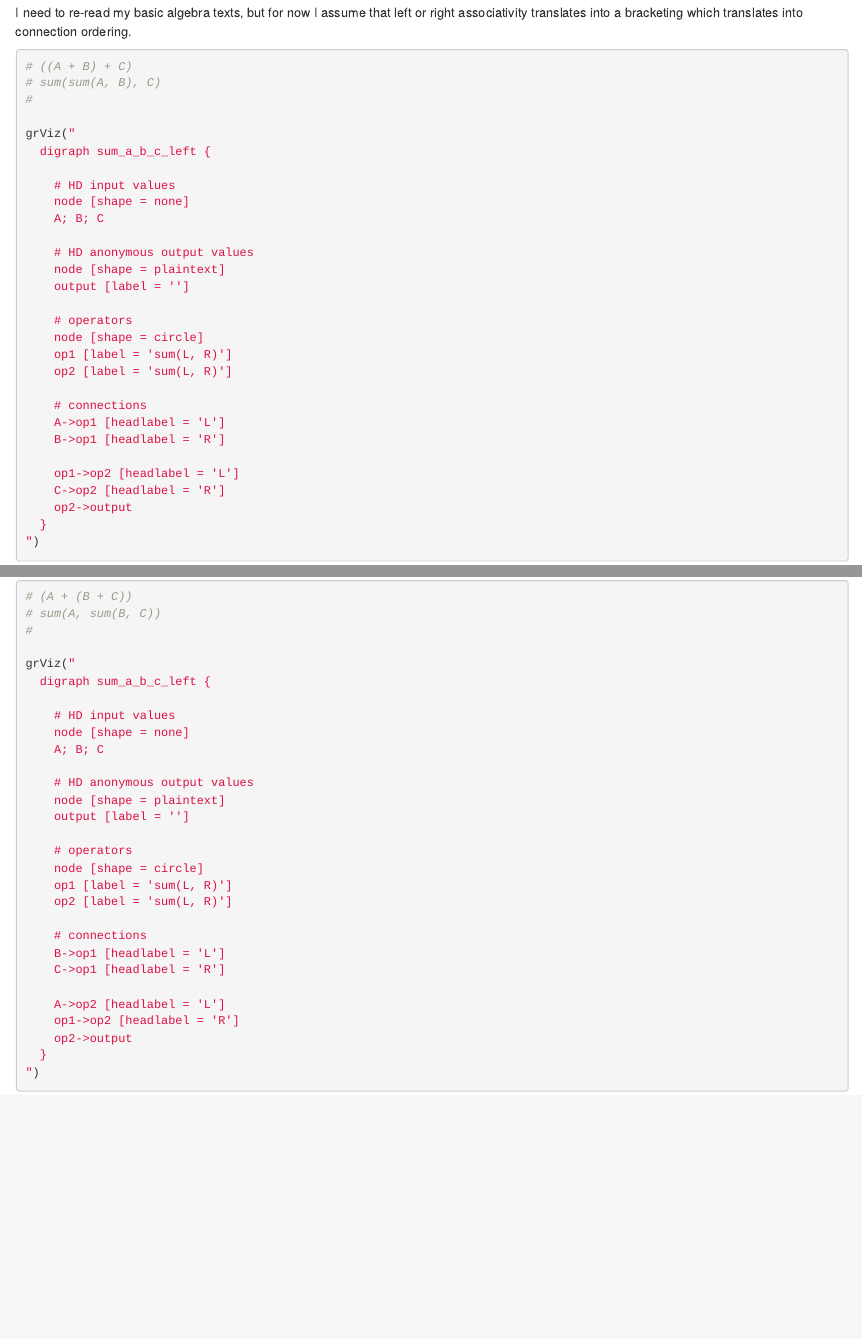
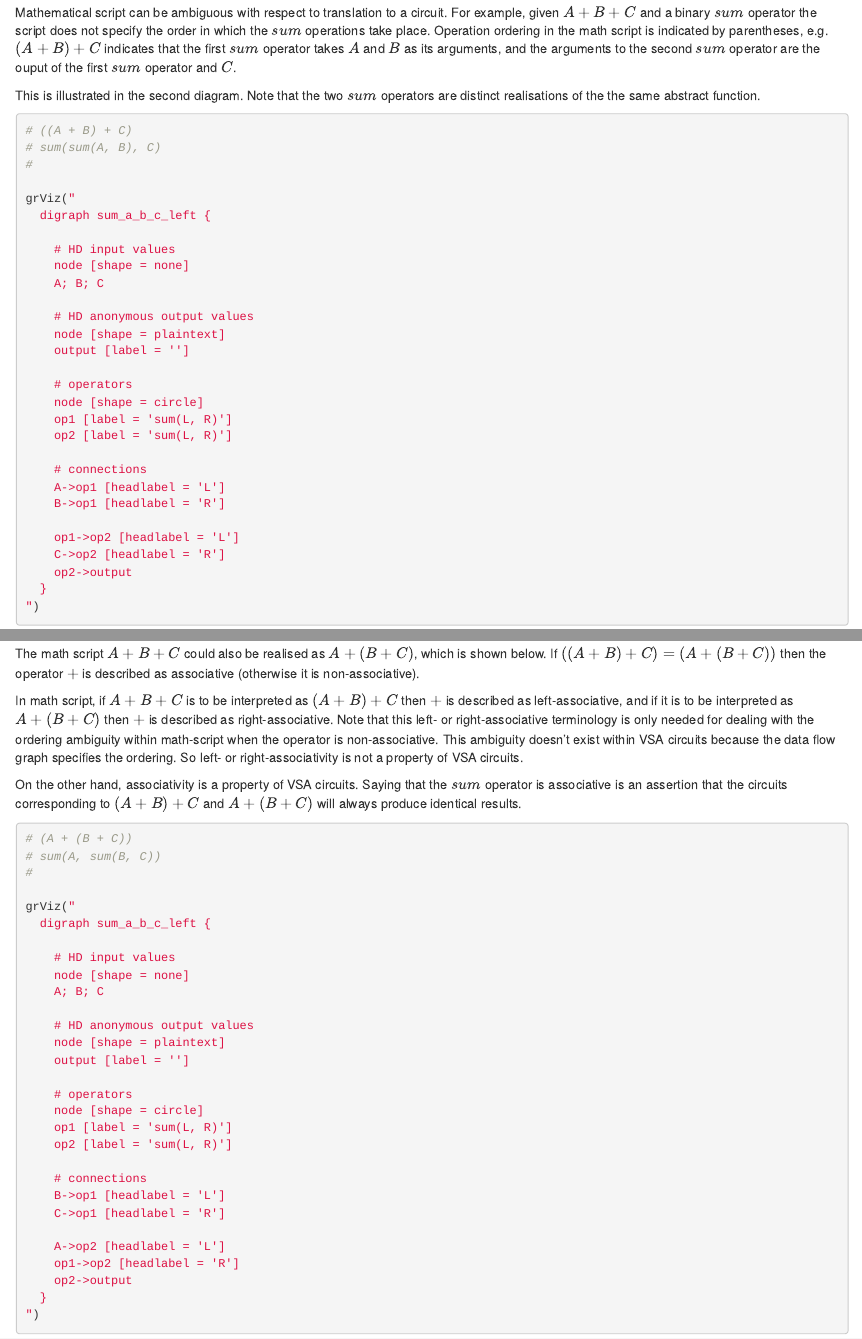
Before and after one commit to rgayler/VSA_op_properties, an R Markdown document (analysis/simulation.Rmd): the page in a window 1100 px wide, from 1590 px down before the commit and from 1670 px down after it, and a second part further down, joined at a grey line. Rendered offline with R 4.5, knitr and Pandoc, with nearby package versions; drawn as R Markdown's standard HTML page in place of the format the file asks for.

Commit message:
wflow_publish("analysis/*.Rmd")

````diff
--- a/analysis/simulation.Rmd
+++ b/analysis/simulation.Rmd
@@ -67,9 +74,15 @@ grViz("
 ")
 ```
 
-I need to re-read my basic algebra texts,
-but for now I assume that left or right associativity translates into a bracketing
-which translates into connection ordering.
+Mathematical script can be ambiguous with respect to translation to a circuit.
+For example, given $A + B + C$ and a binary $sum$ operator
+the script does not specify the order in which the $sum$ operations take place.
+Operation ordering in the math script is indicated by parentheses, e.g. $(A + B) + C$
+indicates that the first $sum$ operator takes $A$ and $B$ as its arguments,
+and the arguments to the second $sum$ operator are the ouput of the first  $sum$ operator and $C$.
+
+This is illustrated in the second diagram.
+Note that the two $sum$ operators are distinct realisations of the the same abstract function.
 
 ```{r}
 
@@ -104,6 +117,21 @@ grViz("
 ")
 ```
 
+The math script $A + B + C$ could also be realised as $A + (B + C)$, which is shown below.
+If $((A + B) + C) = (A + (B + C))$ then the operator $+$ is described as associative (otherwise it is non-associative).
+
+In math script, if $A + B + C$ is to be interpreted as $(A + B) + C$ then $+$ is described as left-associative,
+and if it is to be interpreted as $A + (B + C)$ then $+$ is described as right-associative.
+Note that this left- or right-associative terminology is only needed
+for dealing with the ordering ambiguity within math-script when the operator is non-associative.
+This ambiguity doesn't exist within VSA circuits
+because the data flow graph specifies the ordering.
+So left- or right-associativity is not a property of VSA circuits.
+
+On the other hand, associativity is a property of VSA circuits.
+Saying that the $sum$ operator is associative
+is an assertion that the circuits corresponding to $(A + B) + C$ and $A + (B + C)$
+will always produce identical results.
 
 ```{r}
 
````
Also changed, not shown: analysis/simulation.Rmd (23 more changed lines).
